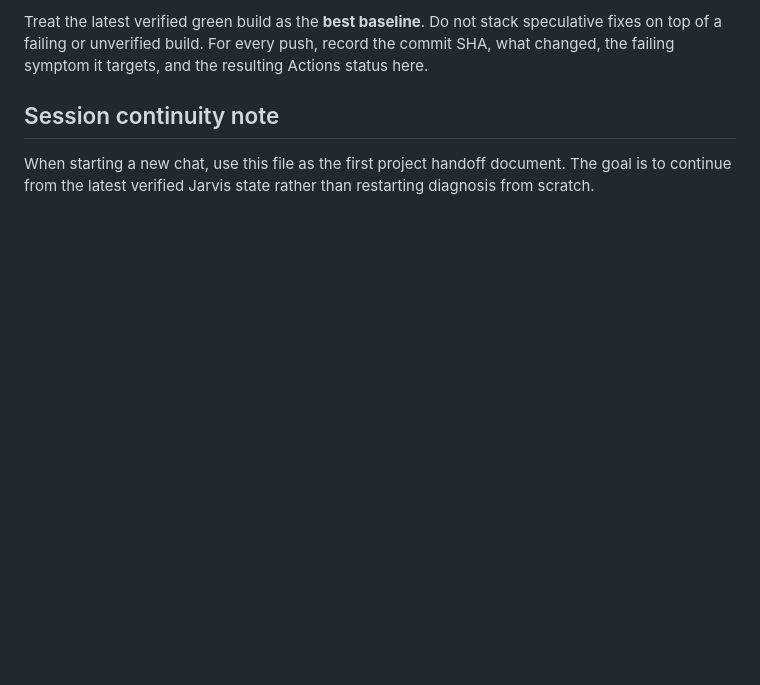
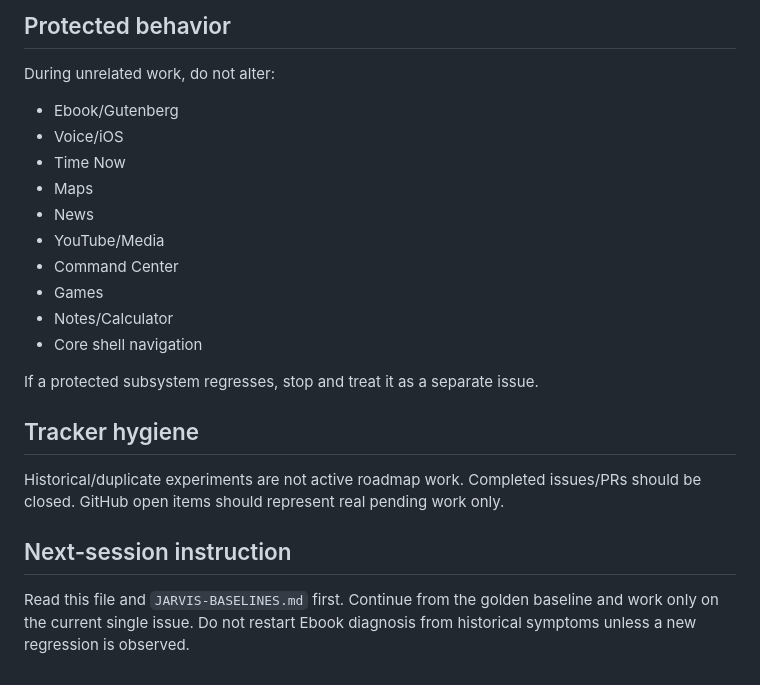
Before and after one commit to shivashisvicky/Jarvis-OS, a Markdown page: JARVIS-CONTINUATION.md, the part around one of its changes. Rendered like a GitHub page; blank space fills up the shorter version.

```diff
--- a/JARVIS-CONTINUATION.md
+++ b/JARVIS-CONTINUATION.md
@@ -71,6 +68,25 @@ Next engineer/session should:
 
-Treat the latest verified green build as the **best baseline**. Do not stack speculative fixes on top of a failing or unverified build. For every push, record the commit SHA, what changed, the failing symptom it targets, and the resulting Actions status here.
+## Protected behavior
 
-## Session continuity note
+During unrelated work, do not alter:
 
-When starting a new chat, use this file as the first project handoff document. The goal is to continue from the latest verified Jarvis state rather than restarting diagnosis from scratch.
+- Ebook/Gutenberg
+- Voice/iOS
+- Time Now
+- Maps
+- News
+- YouTube/Media
+- Command Center
+- Games
+- Notes/Calculator
+- Core shell navigation
+
+If a protected subsystem regresses, stop and treat it as a separate issue.
+
+## Tracker hygiene
+
+Historical/duplicate experiments are not active roadmap work. Completed issues/PRs should be closed. GitHub open items should represent real pending work only.
+
+## Next-session instruction
+
+Read this file and `JARVIS-BASELINES.md` first. Continue from the golden baseline and work only on the current single issue. Do not restart Ebook diagnosis from historical symptoms unless a new regression is observed.
```
Also changed, not shown: other parts of JARVIS-CONTINUATION.md (+44 -47 lines).
